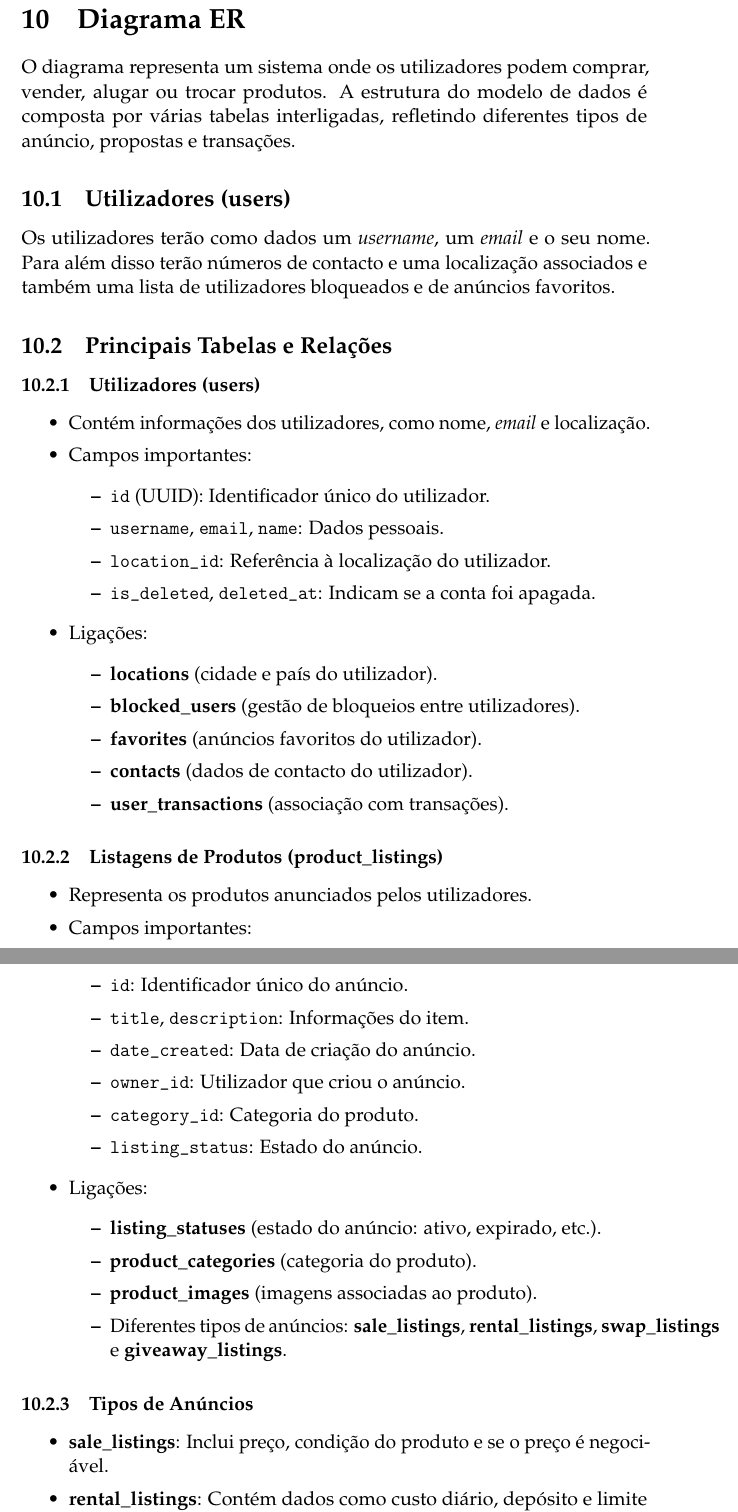
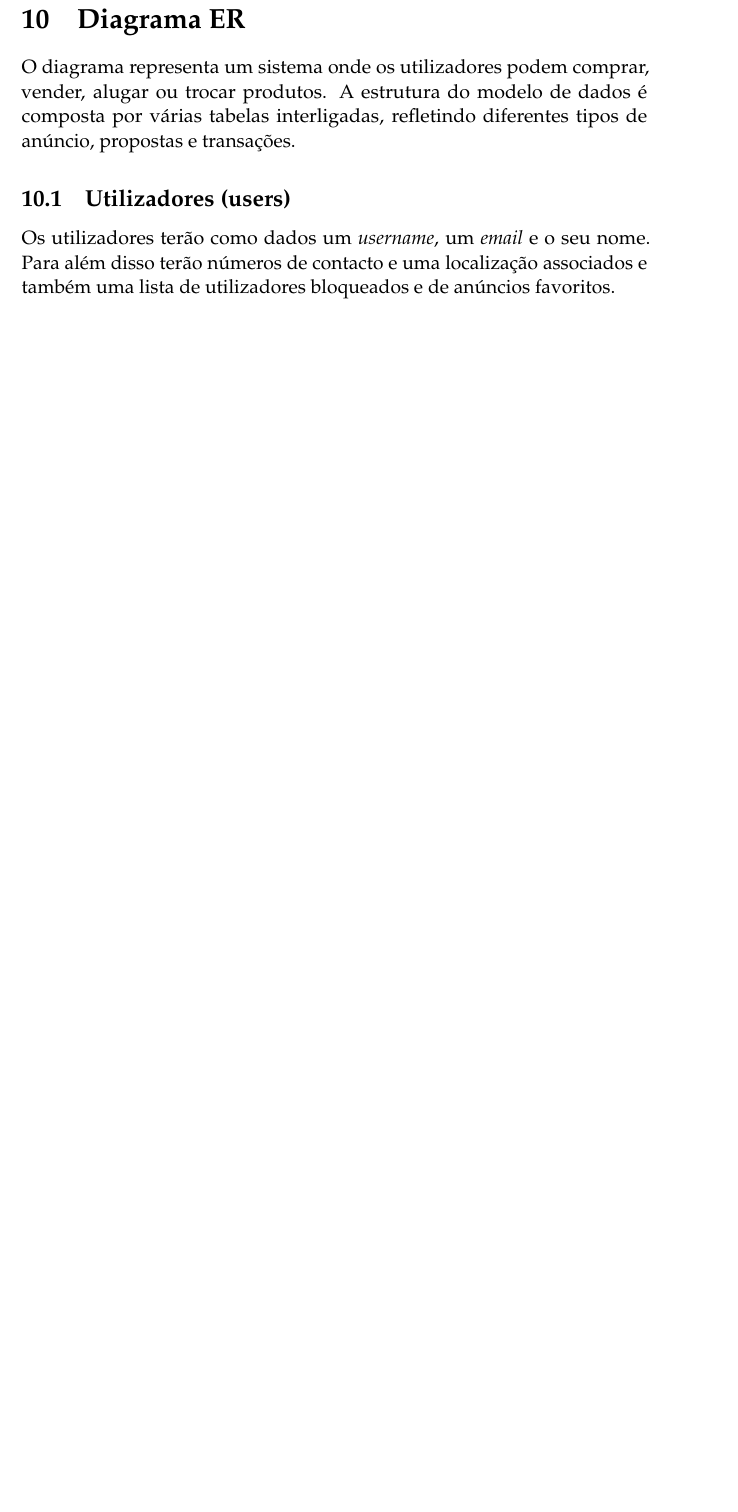
Before and after one commit to Basiiii/Vizzy, a LaTeX document (specification/relatorio-pds/essay.tex): two parts of pages 22 and 23 of 47 before the commit and part of page 21 of 43 after it, the two joined at a grey line, cut so that both start at the same text, the shorter picture padded with empty space. Compiled offline with pdfLaTeX.

Commit message:
Aterações de imagens do diagrama ER
Alteração das imagens do diagramas ER do relatório para imagens com maior resolução.

```diff
--- a/specification/relatorio-pds/essay.tex
+++ b/specification/relatorio-pds/essay.tex
@@ -516,57 +516,3 @@ O diagrama representa um sistema onde os utilizadores podem comprar, vender, alu
 \subsection{\textbf{Utilizadores (users)}}
 Os utilizadores terão como dados um \textit{username}, um \textit{email} e o seu nome. Para além disso terão números de contacto e uma localização associados e também uma lista de utilizadores bloqueados e de anúncios favoritos.
 
-
-\subsection{\textbf{Principais Tabelas e Relações}}
-
-\subsubsection{\textbf{Utilizadores (users)}}
-
-\begin{itemize}
-
-	\item Contém informações dos utilizadores, como nome, \textit{email} e localização.
-
-	\item Campos importantes:
-	\begin{itemize}
-		\item \verb|id| (UUID): Identificador único do utilizador.
-		\item \verb|username|, \verb|email|, \verb|name|: Dados pessoais.
-		\item \verb|location_id|: Referência à localização do utilizador.
-		\item \verb|is_deleted|, \verb|deleted_at|: Indicam se a conta foi apagada.
-	\end{itemize}
-	\item Ligações:
-	\begin{itemize}
-		\item \textbf{locations} (cidade e país do utilizador).
-		\item \textbf{blocked\_users} (gestão de bloqueios entre utilizadores).
-		\item \textbf{favorites} (anúncios favoritos do utilizador).
-		\item \textbf{contacts} (dados de contacto do utilizador).
-		\item \textbf{user\_transactions} (associação com transações).
-	\end{itemize}
-\end{itemize}
-
-\subsubsection{\textbf{Listagens de Produtos (product\_listings)}}
-
-\begin{itemize}
-	\item Representa os produtos anunciados pelos utilizadores.
-	\item Campos importantes:
-	\begin{itemize}
-		\item \verb|id|: Identificador único do anúncio.
-		\item \verb|title|, \verb|description|: Informações do item.
-		\item \verb|date_created|: Data de criação do anúncio.
-		\item \verb|owner_id|: Utilizador que criou o anúncio.
-		\item \verb|category_id|: Categoria do produto.
-		\item \verb|listing_status|: Estado do anúncio.
-	\end{itemize}
-	\item Ligações:
-	\begin{itemize}
-		\item \textbf{listing\_statuses} (estado do anúncio: ativo, expirado, etc.).
-		\item \textbf{product\_categories} (categoria do produto).
-		\item \textbf{product\_images} (imagens associadas ao produto).
-		\item Diferentes tipos de anúncios: \textbf{sale\_listings}, \textbf{rental\_listings}, \textbf{swap\_listings} e \textbf{giveaway\_listings}.
-	\end{itemize}
-\end{itemize}
-
-\subsubsection{\textbf{Tipos de Anúncios}}
-
-\begin{itemize}
-	\item \textbf{sale\_listings}: Inclui preço, condição do produto e se o preço é negociável.
-	\item \textbf{rental\_listings}: Contém dados como custo diário, depósito e limite de duração do aluguer.
-	\item \textbf{swap\_listings}: Define o item desejado para troca.
```
Also changed, not shown: specification/images/entity-relationship-diagram-listings.png, specification/images/entity-relationship-diagram-proposals.png, specification/images/entity-relationship-diagram-transactions.png, specification/images/entity-relationship-diagram-users.png, specification/relatorio-pds/essay.tex (64 more changed lines).
